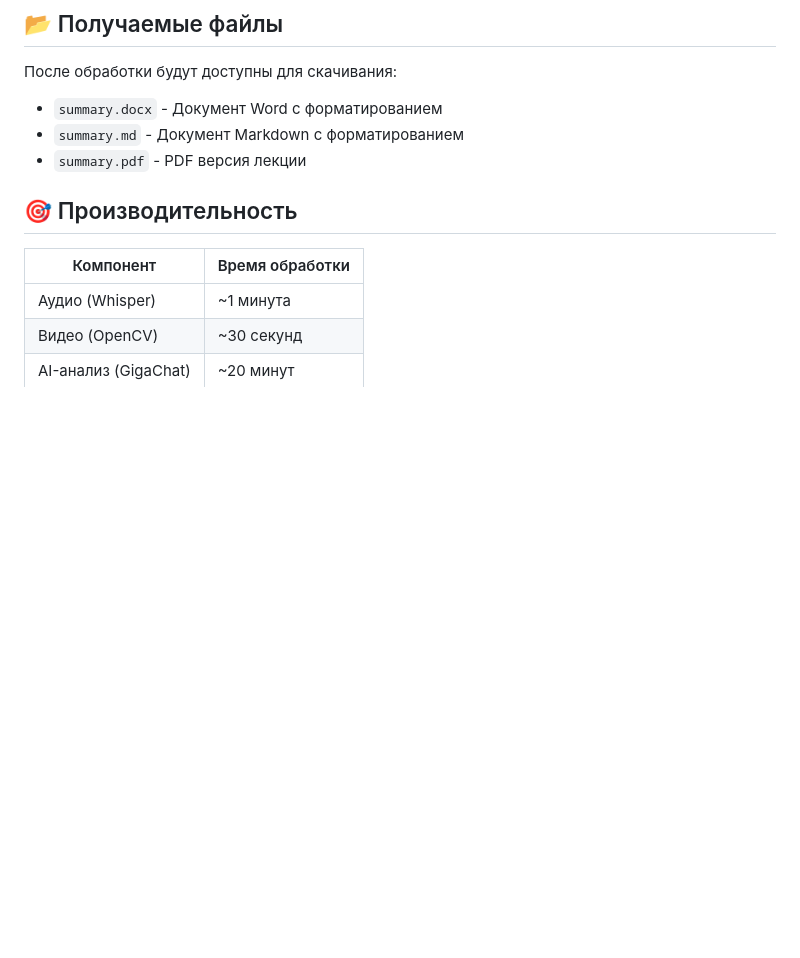
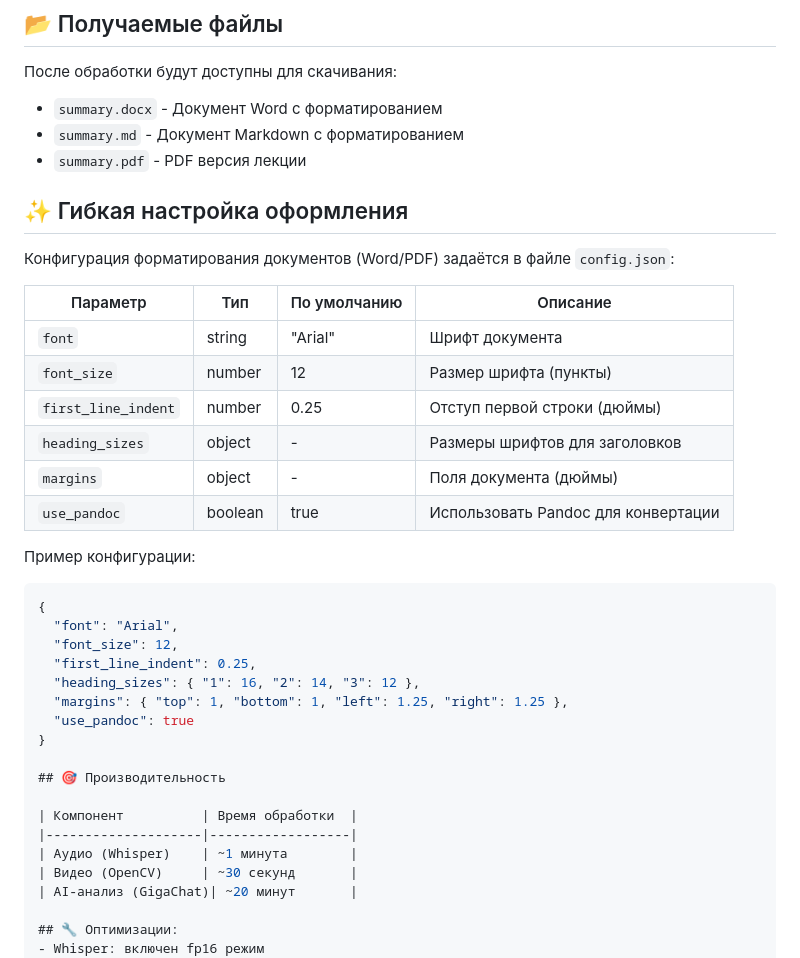
Before and after one commit to sokolovea/python-ai-hackathon-mipt-2025, a Markdown page: README.md, the part around the change. Drawn GitHub-style; blank space fills up the shorter version.

````diff
--- a/README.md
+++ b/README.md
@@ -60,6 +60,29 @@ docker-compose down && docker-compose up --build
 - `summary.docx` - Документ Word с форматированием
 - `summary.md` - Документ Markdown с форматированием
 - `summary.pdf` - PDF версия лекции
+## ✨ Гибкая настройка оформления
+
+Конфигурация форматирования документов (Word/PDF) задаётся в файле `config.json`:
+
+| Параметр           | Тип       | По умолчанию | Описание                          |
+|--------------------|-----------|--------------|-----------------------------------|
+| `font`             | string    | "Arial"      | Шрифт документа                   |
+| `font_size`        | number    | 12           | Размер шрифта (пункты)            |
+| `first_line_indent`| number    | 0.25         | Отступ первой строки (дюймы)      |
+| `heading_sizes`    | object    | -            | Размеры шрифтов для заголовков    |
+| `margins`          | object    | -            | Поля документа (дюймы)            |
+| `use_pandoc`       | boolean   | true         | Использовать Pandoc для конвертации |
+
+Пример конфигурации:
+```json
+{
+  "font": "Arial",
+  "font_size": 12,
+  "first_line_indent": 0.25,
+  "heading_sizes": { "1": 16, "2": 14, "3": 12 },
+  "margins": { "top": 1, "bottom": 1, "left": 1.25, "right": 1.25 },
+  "use_pandoc": true
+}
 
 ## 🎯 Производительность
 
````
